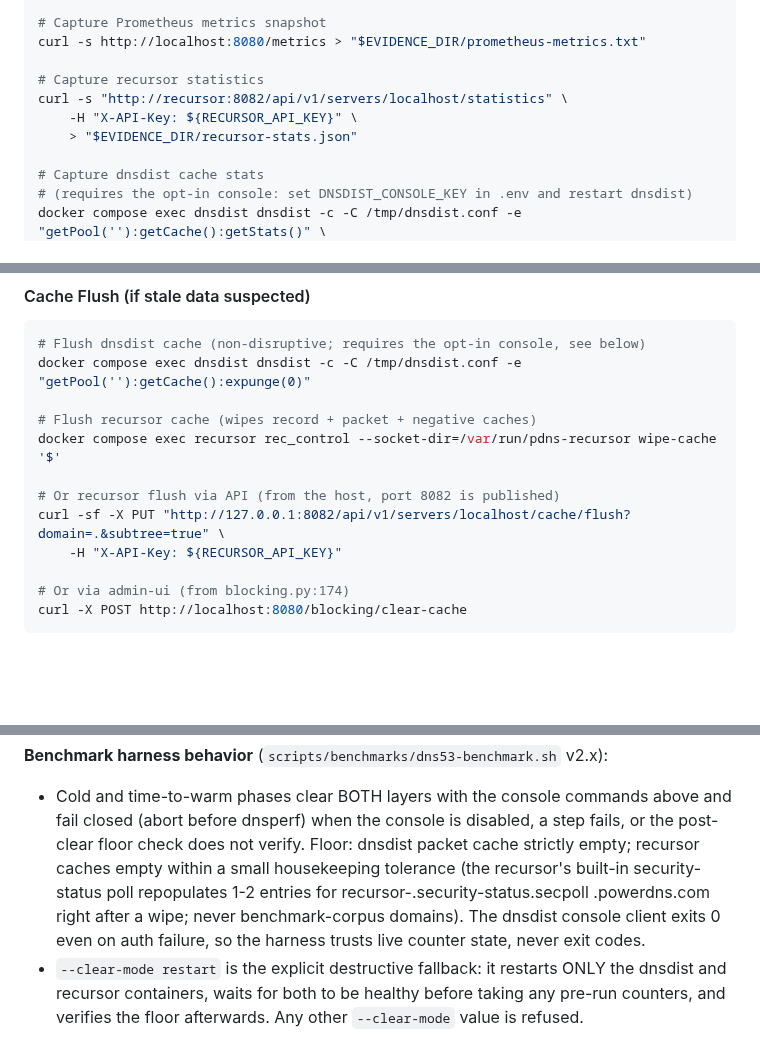
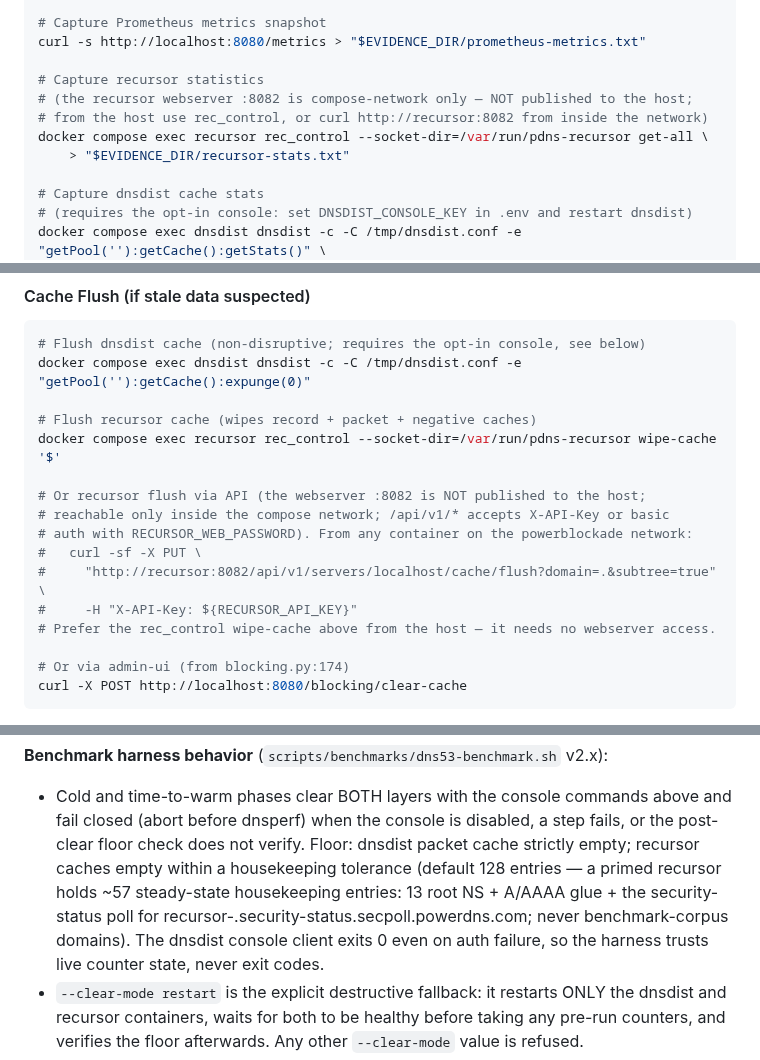
Before and after one commit to Zerostate-IO/PowerBlockade, a Markdown page: docs/performance/dns-cache-operations-runbook.md, 3 parts joined by grey strips. Drawn GitHub-style; blank space fills up the shorter version.

```diff
--- a/docs/performance/dns-cache-operations-runbook.md
+++ b/docs/performance/dns-cache-operations-runbook.md
@@ -706,9 +706,10 @@ date -Iseconds > "$EVIDENCE_DIR/timestamp.txt"
 curl -s http://localhost:8080/metrics > "$EVIDENCE_DIR/prometheus-metrics.txt"
 
 # Capture recursor statistics
-curl -s "http://recursor:8082/api/v1/servers/localhost/statistics" \
-    -H "X-API-Key: ${RECURSOR_API_KEY}" \
-    > "$EVIDENCE_DIR/recursor-stats.json"
+# (the recursor webserver :8082 is compose-network only — NOT published to the host;
+# from the host use rec_control, or curl http://recursor:8082 from inside the network)
+docker compose exec recursor rec_control --socket-dir=/var/run/pdns-recursor get-all \
+    > "$EVIDENCE_DIR/recursor-stats.txt"
 
 # Capture dnsdist cache stats
 # (requires the opt-in console: set DNSDIST_CONSOLE_KEY in .env and restart dnsdist)
@@ -1225,9 +1226,13 @@ docker compose exec dnsdist dnsdist -c -C /tmp/dnsdist.conf -e "getPool(''):getC
 # Flush recursor cache (wipes record + packet + negative caches)
 docker compose exec recursor rec_control --socket-dir=/var/run/pdns-recursor wipe-cache '$'
 
-# Or recursor flush via API (from the host, port 8082 is published)
-curl -sf -X PUT "http://127.0.0.1:8082/api/v1/servers/localhost/cache/flush?domain=.&subtree=true" \
-    -H "X-API-Key: ${RECURSOR_API_KEY}"
+# Or recursor flush via API (the webserver :8082 is NOT published to the host;
+# reachable only inside the compose network; /api/v1/* accepts X-API-Key or basic
+# auth with RECURSOR_WEB_PASSWORD). From any container on the powerblockade network:
+#   curl -sf -X PUT \
+#     "http://recursor:8082/api/v1/servers/localhost/cache/flush?domain=.&subtree=true" \
+#     -H "X-API-Key: ${RECURSOR_API_KEY}"
+# Prefer the rec_control wipe-cache above from the host — it needs no webserver access.
 
 # Or via admin-ui (from blocking.py:174)
 curl -X POST http://localhost:8080/blocking/clear-cache
@@ -1248,10 +1253,11 @@ the running daemon.
 - Cold and time-to-warm phases clear BOTH layers with the console commands
   above and fail closed (abort before dnsperf) when the console is disabled,
   a step fails, or the post-clear floor check does not verify. Floor: dnsdist
-  packet cache strictly empty; recursor caches empty within a small
-  housekeeping tolerance (the recursor's built-in security-status poll
-  repopulates 1-2 entries for recursor-<v>.security-status.secpoll
-  .powerdns.com right after a wipe; never benchmark-corpus domains). The
+  packet cache strictly empty; recursor caches empty within a housekeeping
+  tolerance (default 128 entries — a primed recursor holds ~57 steady-state
+  housekeeping entries: 13 root NS + A/AAAA glue + the security-status poll
+  for recursor-<v>.security-status.secpoll.powerdns.com; never
+  benchmark-corpus domains). The
   dnsdist console client exits 0 even on auth failure, so the harness trusts
   live counter state, never exit codes.
 - `--clear-mode restart` is the explicit destructive fallback: it restarts
```
Also changed, not shown: other parts of docs/performance/dns-cache-operations-runbook.md (+6 -6 lines), docs/performance/dns-benchmark-methodology.md (+7 -5 lines).
